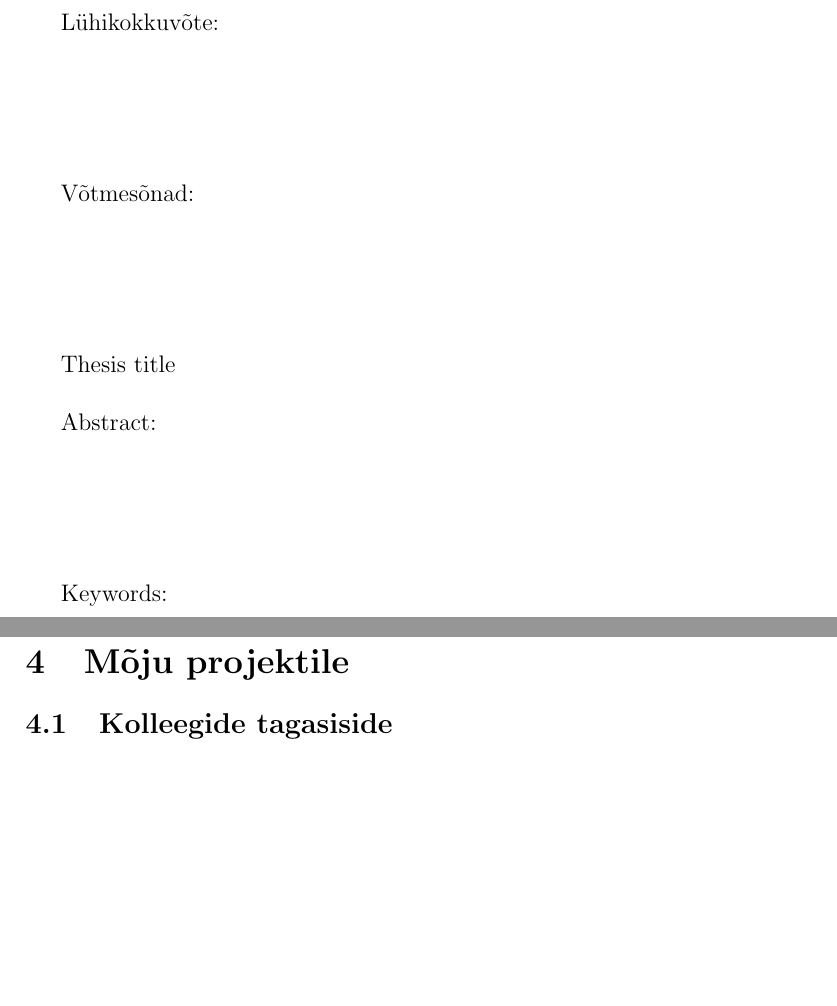
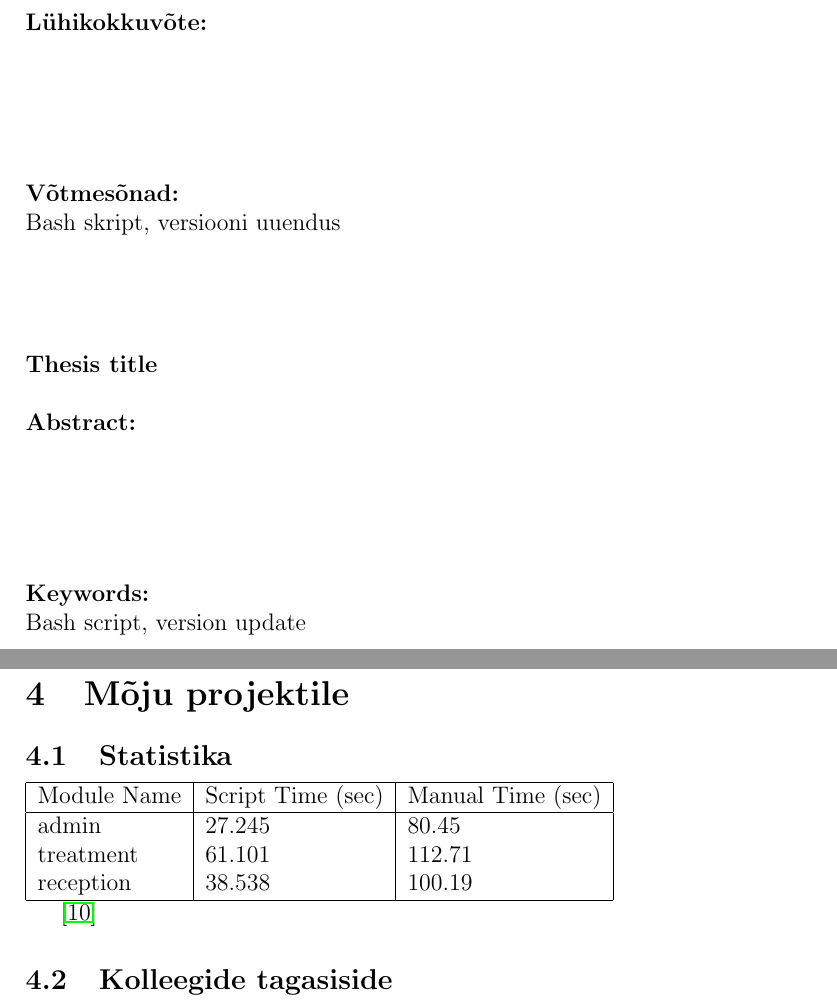
Before and after one commit to iriiiina/bachelors-thesis, a LaTeX thesis (thesis/Versiooniuuenduse raamistik kasutades skriptimiskeelt Bash.tex): two parts of pages 2 and 8 of 11, joined at a grey line, cut so that both start at the same text, the shorter picture padded with empty space. Compiled offline with pdfLaTeX.

Commit message:
Add screenshots and statistics

```diff
--- a/thesis/Versiooniuuenduse raamistik kasutades skriptimiskeelt Bash.tex
+++ b/thesis/Versiooniuuenduse raamistik kasutades skriptimiskeelt Bash.tex
@@ -60,16 +60,18 @@
 
-  Lühikokkuvõte:\\
+  \noindent{\textbf{Lühikokkuvõte:}}\\
   \vspace{2cm}
 
-  Võtmesõnad:\\
+  \noindent{\textbf{Võtmesõnad:}}\\
+  Bash skript, versiooni uuendus
   \vspace{2cm}
 
-  Thesis title\\
+  \noindent{\textbf{Thesis title}}\\
 
-  Abstract:\\
+  \noindent{\textbf{Abstract:}}\\
   \vspace{2cm}
 
-  Keywords:
+  \noindent{\textbf{Keywords:}}\\
+  Bash script, version update
 
   \newpage
 
@@ -159,13 +161,30 @@ materjalide sisu.
   % Mõju projektile
   \section{Mõju projektile}
 
+  \subsection{Statistika}
+
+  \begin{tabular}{| l | l | l |}
+    \hline
+    Module Name & Script Time (sec) & Manual Time (sec)\\
+    \hline
+    admin & 27.245 & 80.45\\
+    treatment & 61.101 & 112.71\\
+    reception & 38.538 & 100.19\\
+    \hline
+  \end{tabular}
+
+  \cite{time}
+
+
   \subsection{Kolleegide tagasiside}
 
   \subsubsection{Martin Rakver, Hosting Services and Application Manager}
+
   I have not been using the script very much, because I rarely update modules nowadays. But what I can say is that it is definately in the right place – automating activities that testers would need do to on daily basis each time when deploying a new module. Come to think about it, there are actually quite many activites related to new module deployment – would be interesting to compare the time it takes to deploy a module manually vs using script + calculate about how much time we as a team are saving daily,montly,yearly  (and get to do more important things with that time).
 I also like that scalability has been considered when writing the script + many optional features have been implemented which can be used if one desires to do so.
 
   \subsubsection{Kalle Jagula, QA Specialist}
+
   I personally think that version-update script has significantly improved the speed of version update. Especially with the settings for bulk-update, which improves the speed of modules' version update and manageability of test/demo environments.
 
 
```
Also changed, not shown: thesis/Versiooniuuenduse raamistik kasutades skriptimiskeelt Bash.pdf, thesis/diagrams/BPMN-diagram-multiple-module-update-tomcat.png (renamed from thesis/pictures/BPMN-diagram-multiple-module-update-tomcat.png), thesis/diagrams/BPMN-diagram-one-module-tomcat.png (renamed from thesis/pictures/BPMN-diagram-one-module-tomcat.png), thesis/screenshots/authentication error.png (added), thesis/screenshots/download error.png (added), thesis/screenshots/lock error.png (added), thesis/screenshots/usual update.png (added), thesis/Versiooniuuenduse raamistik kasutades skriptimiskeelt Bash.tex (5 more changed lines), 4 other files.
